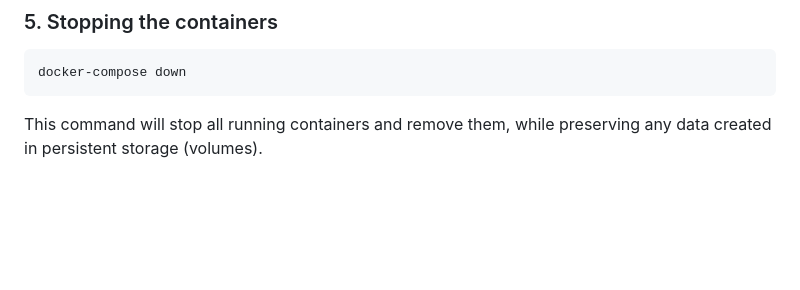
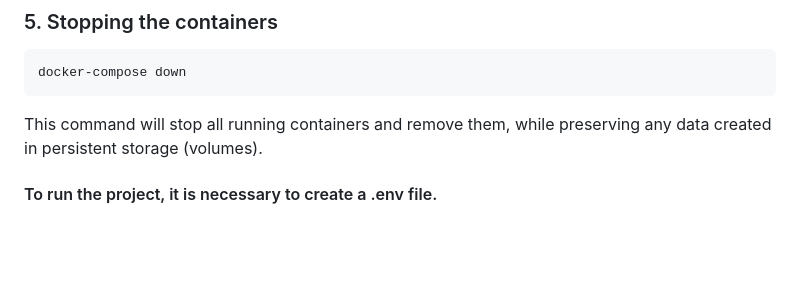
Before and after one commit to an-zhartun/DjangoCocktailSite, a Markdown page: README.md, the part around the change. Drawn GitHub-style; blank space fills up the shorter version.

````diff
--- a/README.md
+++ b/README.md
@@ -76,6 +76,7 @@ http://localhost:8000
 docker-compose down
 ```
 This command will stop all running containers and remove them, while preserving any data created in persistent storage (volumes).
+#### To run the project, it is necessary to create a .env file.
 
 <br><br>
 
````
